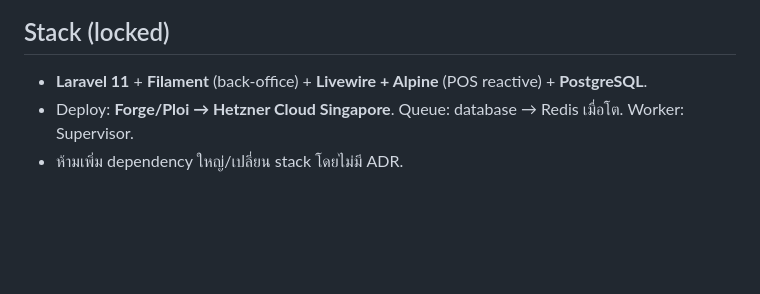
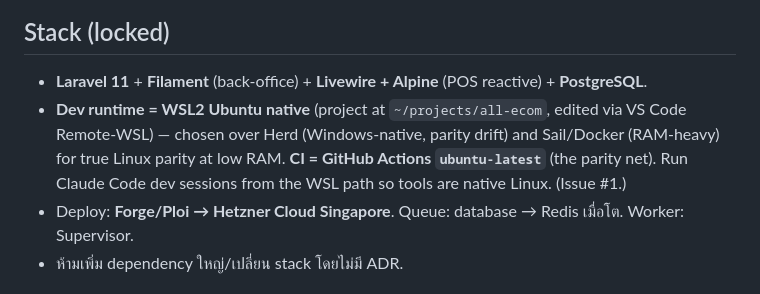
Before and after one commit to tanupat-dev/all-ecom, a Markdown page: CONVENTIONS.md, the part around the change. Rendered like a GitHub page; blank space fills up the shorter version.

Commit message:
Lock dev runtime: WSL2 Ubuntu native + GitHub Actions Linux CI
Resolves issue #1. Dev runs natively in WSL2 Ubuntu (project ~/projects/all-ecom,
VS Code Remote-WSL) for true Linux parity with the Hetzner prod box at low RAM —
chosen over Herd (Windows-native, parity drift) and Sail/Docker (RAM-heavy). CI on
ubuntu-latest is the parity net.

- CONVENTIONS.md: dev runtime + CI recorded.
- local-server-hosting + verify skills: reverted to Linux commands (sessions run in WSL).

Co-Authored-By: Claude Opus 4.8 <noreply@anthropic.com>

```diff
--- a/CONVENTIONS.md
+++ b/CONVENTIONS.md
@@ -9,6 +9,7 @@
 ## Stack (locked)
 
 - **Laravel 11** + **Filament** (back-office) + **Livewire + Alpine** (POS reactive) + **PostgreSQL**.
+- **Dev runtime = WSL2 Ubuntu native** (project at `~/projects/all-ecom`, edited via VS Code Remote-WSL) — chosen over Herd (Windows-native, parity drift) and Sail/Docker (RAM-heavy) for true Linux parity at low RAM. **CI = GitHub Actions `ubuntu-latest`** (the parity net). Run Claude Code dev sessions from the WSL path so tools are native Linux. (Issue #1.)
 - Deploy: **Forge/Ploi → Hetzner Cloud Singapore**. Queue: database → Redis เมื่อโต. Worker: Supervisor.
 - ห้ามเพิ่ม dependency ใหญ่/เปลี่ยน stack โดยไม่มี ADR.
 
```
Also changed, not shown: 2 other files.
